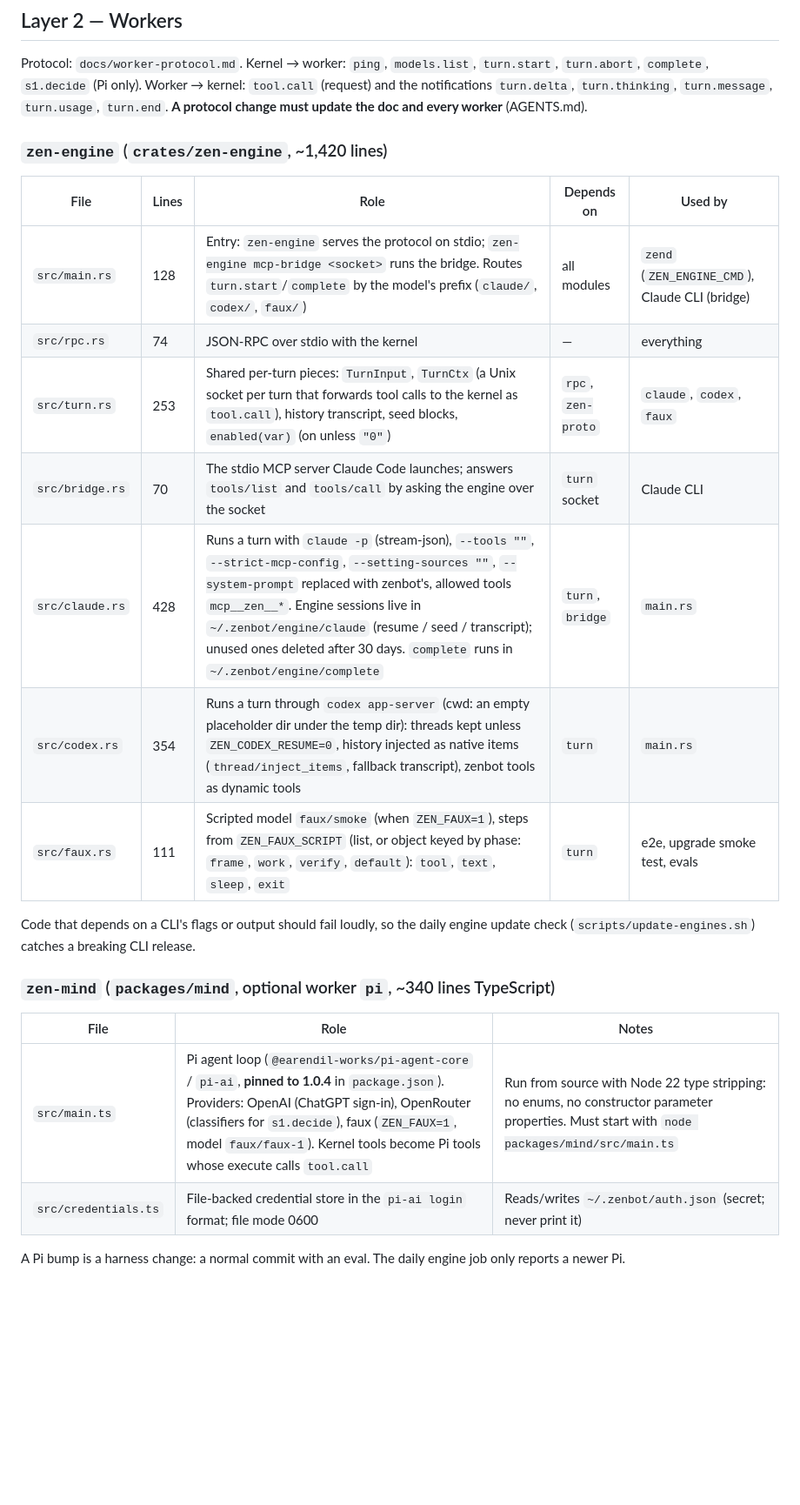
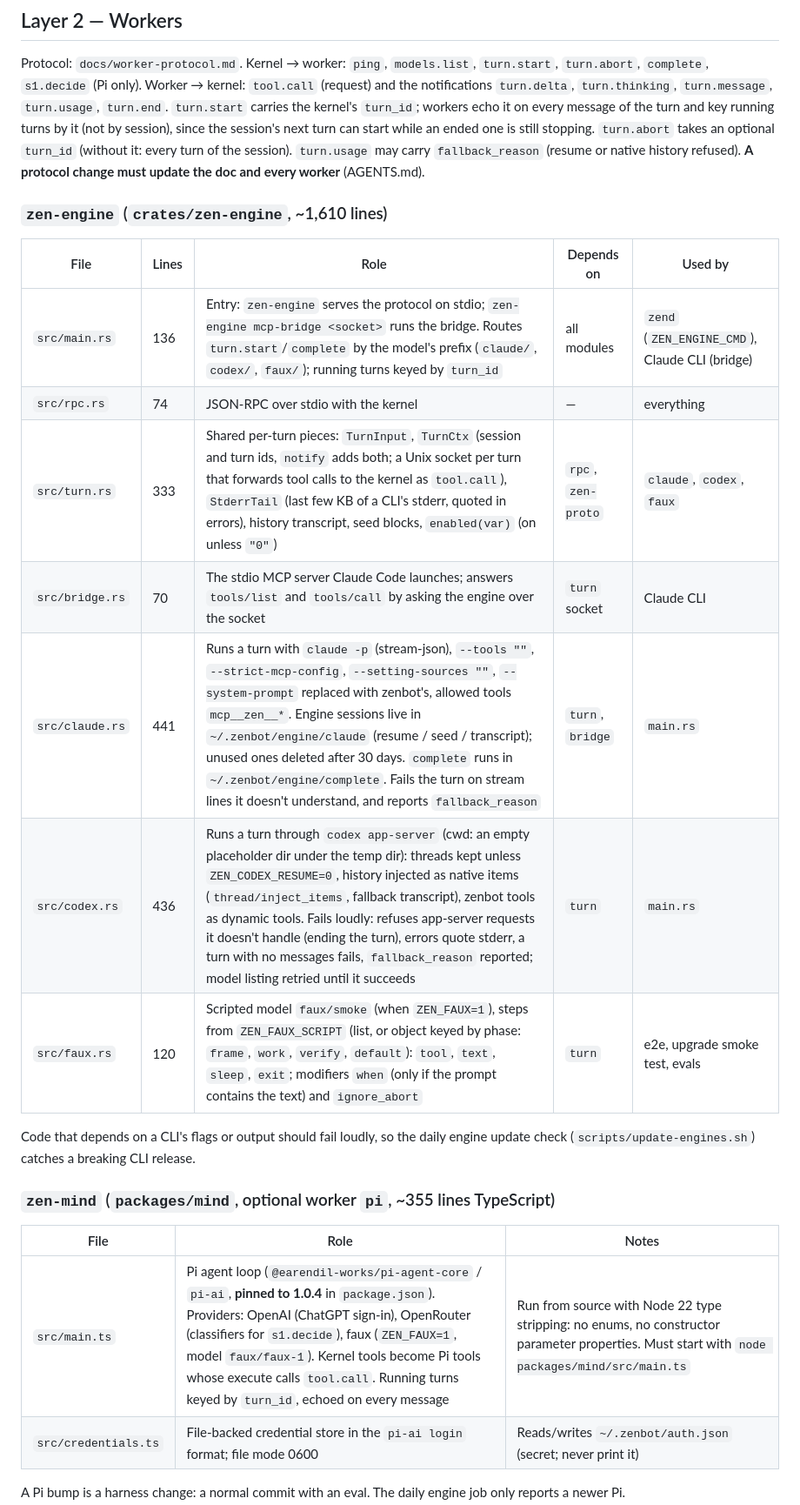
Before and after one commit to Zegoverno/zenbot, a Markdown page: MAP.md, the part around one of its changes. Shown at 87% size. Rendered like a GitHub page; blank space fills up the shorter version.

```diff
--- a/MAP.md
+++ b/MAP.md
@@ -148,28 +152,32 @@ happens next (auto-approve, wait for approval or answers, start verification).
 Protocol: `docs/worker-protocol.md`. Kernel → worker: `ping`, `models.list`, `turn.start`,
 `turn.abort`, `complete`, `s1.decide` (Pi only). Worker → kernel: `tool.call` (request) and the
 notifications `turn.delta`, `turn.thinking`, `turn.message`, `turn.usage`, `turn.end`.
+`turn.start` carries the kernel's `turn_id`; workers echo it on every message of the turn and key
+running turns by it (not by session), since the session's next turn can start while an ended one is
+still stopping. `turn.abort` takes an optional `turn_id` (without it: every turn of the session).
+`turn.usage` may carry `fallback_reason` (resume or native history refused).
 **A protocol change must update the doc and every worker** (AGENTS.md).
 
-### `zen-engine` (`crates/zen-engine`, ~1,420 lines)
+### `zen-engine` (`crates/zen-engine`, ~1,610 lines)
 
 | File | Lines | Role | Depends on | Used by |
 |---|---|---|---|---|
-| `src/main.rs` | 128 | Entry: `zen-engine` serves the protocol on stdio; `zen-engine mcp-bridge <socket>` runs the bridge. Routes `turn.start`/`complete` by the model's prefix (`claude/`, `codex/`, `faux/`) | all modules | `zend` (`ZEN_ENGINE_CMD`), Claude CLI (bridge) |
+| `src/main.rs` | 136 | Entry: `zen-engine` serves the protocol on stdio; `zen-engine mcp-bridge <socket>` runs the bridge. Routes `turn.start`/`complete` by the model's prefix (`claude/`, `codex/`, `faux/`); running turns keyed by `turn_id` | all modules | `zend` (`ZEN_ENGINE_CMD`), Claude CLI (bridge) |
 | `src/rpc.rs` | 74 | JSON-RPC over stdio with the kernel | — | everything |
-| `src/turn.rs` | 253 | Shared per-turn pieces: `TurnInput`, `TurnCtx` (a Unix socket per turn that forwards tool calls to the kernel as `tool.call`), history transcript, seed blocks, `enabled(var)` (on unless `"0"`) | `rpc`, `zen-proto` | `claude`, `codex`, `faux` |
+| `src/turn.rs` | 333 | Shared per-turn pieces: `TurnInput`, `TurnCtx` (session and turn ids, `notify` adds both; a Unix socket per turn that forwards tool calls to the kernel as `tool.call`), `StderrTail` (last few KB of a CLI's stderr, quoted in errors), history transcript, seed blocks, `enabled(var)` (on unless `"0"`) | `rpc`, `zen-proto` | `claude`, `codex`, `faux` |
 | `src/bridge.rs` | 70 | The stdio MCP server Claude Code launches; answers `tools/list` and `tools/call` by asking the engine over the socket | `turn` socket | Claude CLI |
-| `src/claude.rs` | 428 | Runs a turn with `claude -p` (stream-json), `--tools ""`, `--strict-mcp-config`, `--setting-sources ""`, `--system-prompt` replaced with zenbot's, allowed tools `mcp__zen__*`. Engine sessions live in `~/.zenbot/engine/claude` (resume / seed / transcript); unused ones deleted after 30 days. `complete` runs in `~/.zenbot/engine/complete` | `turn`, `bridge` | `main.rs` |
-| `src/codex.rs` | 354 | Runs a turn through `codex app-server` (cwd: an empty placeholder dir under the temp dir): threads kept unless `ZEN_CODEX_RESUME=0`, history injected as native items (`thread/inject_items`, fallback transcript), zenbot tools as dynamic tools | `turn` | `main.rs` |
-| `src/faux.rs` | 111 | Scripted model `faux/smoke` (when `ZEN_FAUX=1`), steps from `ZEN_FAUX_SCRIPT` (list, or object keyed by phase: `frame`, `work`, `verify`, `default`): `tool`, `text`, `sleep`, `exit` | `turn` | e2e, upgrade smoke test, evals |
+| `src/claude.rs` | 441 | Runs a turn with `claude -p` (stream-json), `--tools ""`, `--strict-mcp-config`, `--setting-sources ""`, `--system-prompt` replaced with zenbot's, allowed tools `mcp__zen__*`. Engine sessions live in `~/.zenbot/engine/claude` (resume / seed / transcript); unused ones deleted after 30 days. `complete` runs in `~/.zenbot/engine/complete`. Fails the turn on stream lines it doesn't understand, and reports `fallback_reason` | `turn`, `bridge` | `main.rs` |
+| `src/codex.rs` | 436 | Runs a turn through `codex app-server` (cwd: an empty placeholder dir under the temp dir): threads kept unless `ZEN_CODEX_RESUME=0`, history injected as native items (`thread/inject_items`, fallback transcript), zenbot tools as dynamic tools. Fails loudly: refuses app-server requests it doesn't handle (ending the turn), errors quote stderr, a turn with no messages fails, `fallback_reason` reported; model listing retried until it succeeds | `turn` | `main.rs` |
+| `src/faux.rs` | 120 | Scripted model `faux/smoke` (when `ZEN_FAUX=1`), steps from `ZEN_FAUX_SCRIPT` (list, or object keyed by phase: `frame`, `work`, `verify`, `default`): `tool`, `text`, `sleep`, `exit`; modifiers `when` (only if the prompt contains the text) and `ignore_abort` | `turn` | e2e, upgrade smoke test, evals |
 
 Code that depends on a CLI's flags or output should fail loudly, so the daily engine update check
 (`scripts/update-engines.sh`) catches a breaking CLI release.
 
-### `zen-mind` (`packages/mind`, optional worker `pi`, ~340 lines TypeScript)
+### `zen-mind` (`packages/mind`, optional worker `pi`, ~355 lines TypeScript)
 
 | File | Role | Notes |
 |---|---|---|
-| `src/main.ts` | Pi agent loop (`@earendil-works/pi-agent-core` / `pi-ai`, **pinned to 1.0.4** in `package.json`). Providers: OpenAI (ChatGPT sign-in), OpenRouter (classifiers for `s1.decide`), faux (`ZEN_FAUX=1`, model `faux/faux-1`). Kernel tools become Pi tools whose execute calls `tool.call` | Run from source with Node 22 type stripping: no enums, no constructor parameter properties. Must start with `node packages/mind/src/main.ts` |
+| `src/main.ts` | Pi agent loop (`@earendil-works/pi-agent-core` / `pi-ai`, **pinned to 1.0.4** in `package.json`). Providers: OpenAI (ChatGPT sign-in), OpenRouter (classifiers for `s1.decide`), faux (`ZEN_FAUX=1`, model `faux/faux-1`). Kernel tools become Pi tools whose execute calls `tool.call`. Running turns keyed by `turn_id`, echoed on every message | Run from source with Node 22 type stripping: no enums, no constructor parameter properties. Must start with `node packages/mind/src/main.ts` |
 | `src/credentials.ts` | File-backed credential store in the `pi-ai login` format; file mode 0600 | Reads/writes `~/.zenbot/auth.json` (secret; never print it) |
 
 A Pi bump is a harness change: a normal commit with an eval. The daily engine job only reports a
```
Also changed, not shown: other parts of MAP.md (+37 -26 lines), PROGRESS.md (+19 -0 lines), ROADMAP.md (+3 -5 lines).
